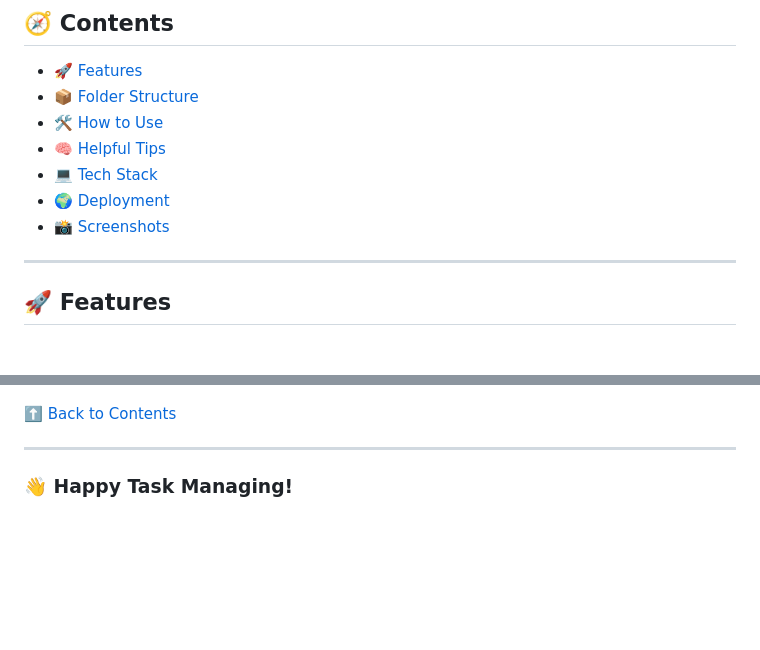
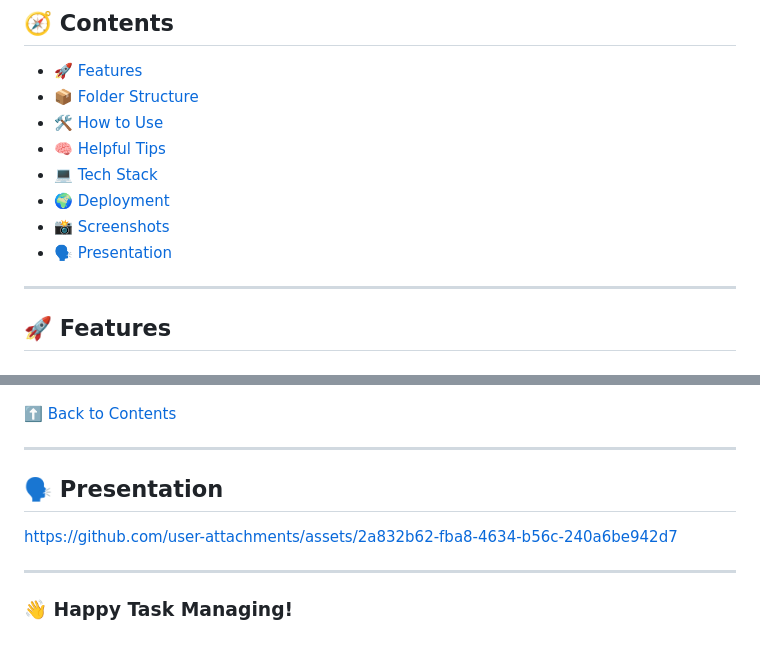
Before and after one commit to lu-ani/LUDSOK2529_FTO2506_GroupA_Ludwe-Sokani_JSLPP, a Markdown page: README.md, 2 parts joined by grey strips. Drawn GitHub-style; blank space fills up the shorter version.

Commit message:
Added presentation section

```diff
--- a/README.md
+++ b/README.md
@@ -18,6 +18,7 @@ A modern, responsive **Task Manager Web App** built with modular JavaScript. Cre
 - [💻 Tech Stack](#-tech-stack)
 - [🌍 Deployment](#-deployment)
 - [📸 Screenshots](#-screenshots)
+- [🗣️ Presentation](#-presentation)
 
 ---
 
@@ -163,5 +164,13 @@ Mobile Dark Mode:
 [⬆️ Back to Contents](#-Contents)
 
 ---
+## 🗣️ Presentation
+
+
+https://github.com/user-attachments/assets/2a832b62-fba8-4634-b56c-240a6be942d7
+
+
+
+---
 
 ### 👋 Happy Task Managing!
```
